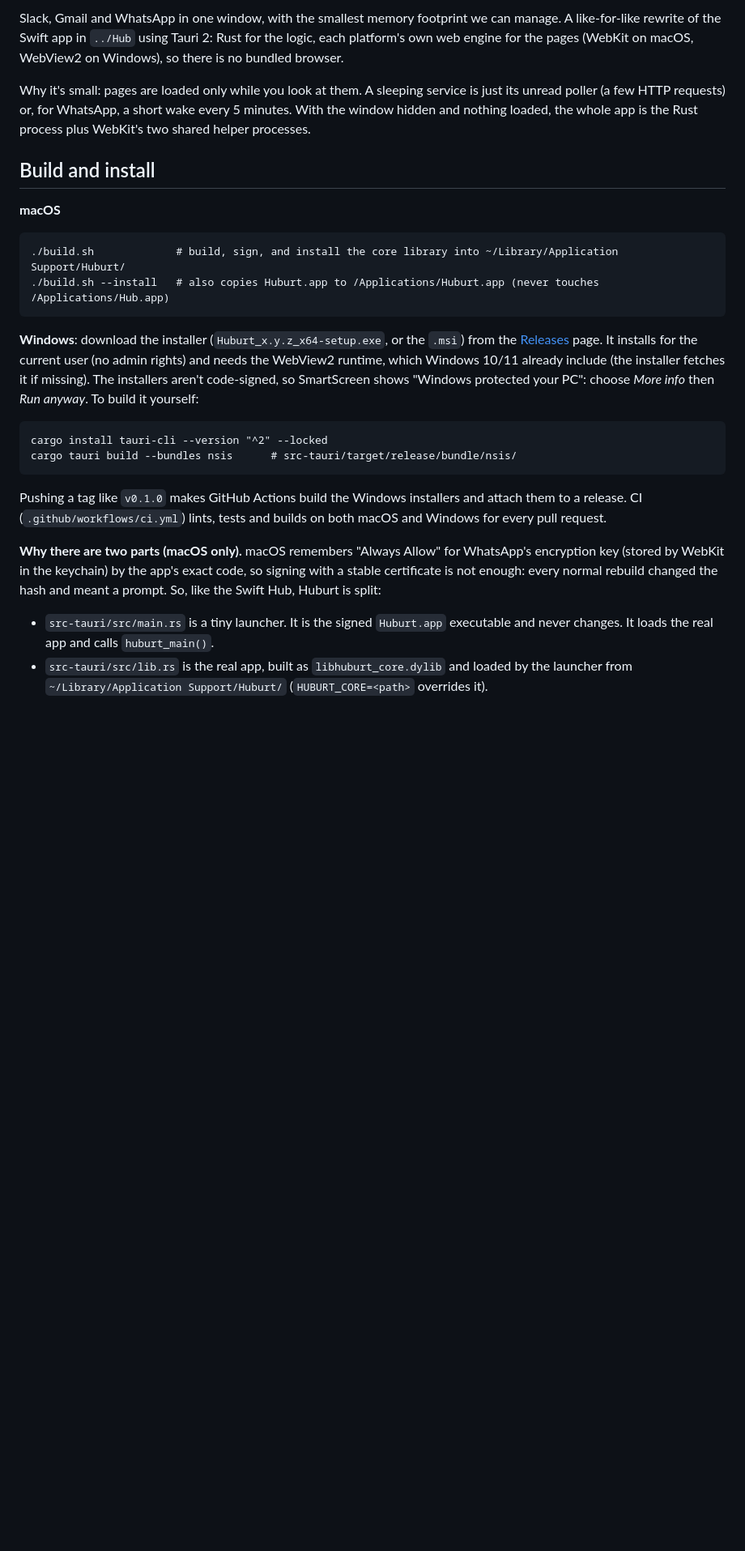
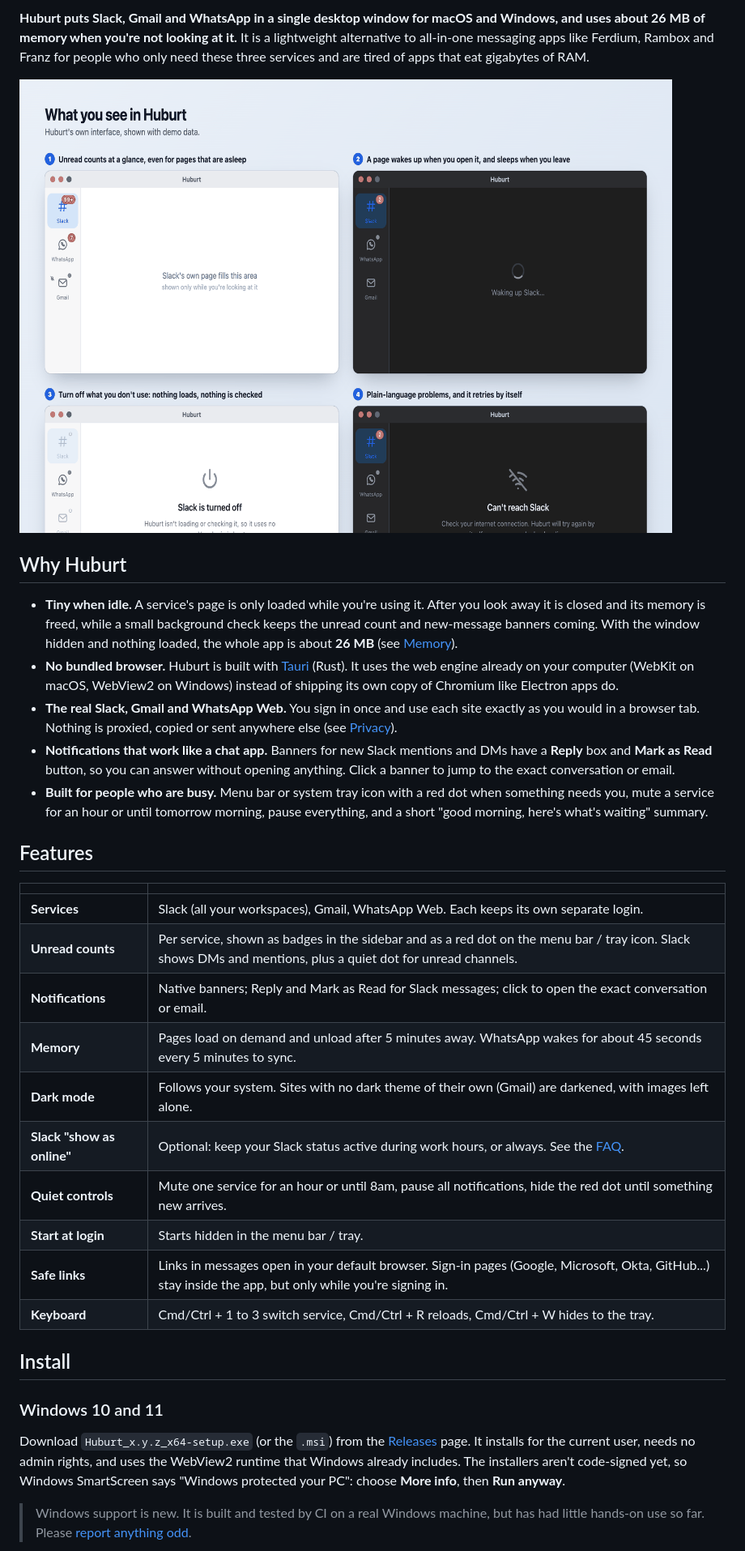
Before and after one commit to ashalliants/huburt, a Markdown page: README.md, the part around one of its changes. Shown at 81% size. Drawn GitHub-style; pictures changed too: docs/images/tour.png (added); blank space fills up the shorter version.

```diff
--- a/README.md
+++ b/README.md
@@ -4,36 +6,48 @@ macOS and Windows.
 
-Slack, Gmail and WhatsApp in one window, with the smallest memory footprint we can manage. A like-for-like rewrite of the
-Swift app in `../Hub` using Tauri 2: Rust for the logic, each platform's own web engine for the pages (WebKit on macOS,
-WebView2 on Windows), so there is no bundled browser.
+**Huburt puts Slack, Gmail and WhatsApp in a single desktop window for macOS and Windows, and uses about 26 MB of memory when
+you're not looking at it.** It is a lightweight alternative to all-in-one messaging apps like Ferdium, Rambox and Franz for
+people who only need these three services and are tired of apps that eat gigabytes of RAM.
 
-Why it's small: pages are loaded only while you look at them. A sleeping service is just its unread poller (a few HTTP
-requests) or, for WhatsApp, a short wake every 5 minutes. With the window hidden and nothing loaded, the whole app is the
-Rust process plus WebKit's two shared helper processes.
+![What you see in Huburt: unread badges, a page waking up, a service turned off, and a friendly error](docs/images/tour.png)
 
-## Build and install
+## Why Huburt
 
-**macOS**
+- **Tiny when idle.** A service's page is only loaded while you're using it. After you look away it is closed and its memory
+  is freed, while a small background check keeps the unread count and new-message banners coming. With the window hidden and
+  nothing loaded, the whole app is about **26 MB** (see [Memory](#memory)).
+- **No bundled browser.** Huburt is built with [Tauri](https://tauri.app) (Rust). It uses the web engine already on your
+  computer (WebKit on macOS, WebView2 on Windows) instead of shipping its own copy of Chromium like Electron apps do.
+- **The real Slack, Gmail and WhatsApp Web.** You sign in once and use each site exactly as you would in a browser tab.
+  Nothing is proxied, copied or sent anywhere else (see [Privacy](docs/privacy.md)).
+- **Notifications that work like a chat app.** Banners for new Slack mentions and DMs have a **Reply** box and **Mark as
+  Read** button, so you can answer without opening anything. Click a banner to jump to the exact conversation or email.
+- **Built for people who are busy.** Menu bar or system tray icon with a red dot when something needs you, mute a service
+  for an hour or until tomorrow morning, pause everything, and a short "good morning, here's what's waiting" summary.
 
-    ./build.sh             # build, sign, and install the core library into ~/Library/Application Support/Huburt/
-    ./build.sh --install   # also copies Huburt.app to /Applications/Huburt.app (never touches /Applications/Hub.app)
+## Features
 
-**Windows**: download the installer (`Huburt_x.y.z_x64-setup.exe`, or the `.msi`) from the
-[Releases](../../releases) page. It installs for the current user (no admin rights) and needs the WebView2 runtime, which
-Windows 10/11 already include (the installer fetches it if missing). The installers aren't code-signed, so SmartScreen shows
-"Windows protected your PC": choose *More info* then *Run anyway*. To build it yourself:
+| | |
+|---|---|
+| **Services** | Slack (all your workspaces), Gmail, WhatsApp Web. Each keeps its own separate login. |
+| **Unread counts** | Per service, shown as badges in the sidebar and as a red dot on the menu bar / tray icon. Slack shows DMs and mentions, plus a quiet dot for unread channels. |
+| **Notifications** | Native banners; Reply and Mark as Read for Slack messages; click to open the exact conversation or email. |
+| **Memory** | Pages load on demand and unload after 5 minutes away. WhatsApp wakes for about 45 seconds every 5 minutes to sync. |
+| **Dark mode** | Follows your system. Sites with no dark theme of their own (Gmail) are darkened, with images left alone. |
+| **Slack "show as online"** | Optional: keep your Slack status active during work hours, or always. See the [FAQ](docs/FAQ.md#can-huburt-keep-my-slack-status-active). |
+| **Quiet controls** | Mute one service for an hour or until 8am, pause all notifications, hide the red dot until something new arrives. |
+| **Start at login** | Starts hidden in the menu bar / tray. |
+| **Safe links** | Links in messages open in your default browser. Sign-in pages (Google, Microsoft, Okta, GitHub...) stay inside the app, but only while you're signing in. |
+| **Keyboard** | Cmd/Ctrl + 1 to 3 switch service, Cmd/Ctrl + R reloads, Cmd/Ctrl + W hides to the tray. |
 
-    cargo install tauri-cli --version "^2" --locked
-    cargo tauri build --bundles nsis      # src-tauri/target/release/bundle/nsis/
+## Install
 
-Pushing a tag like `v0.1.0` makes GitHub Actions build the Windows installers and attach them to a release.
-CI (`.github/workflows/ci.yml`) lints, tests and builds on both macOS and Windows for every pull request.
+### Windows 10 and 11
 
-**Why there are two parts (macOS only).** macOS remembers "Always Allow" for WhatsApp's encryption key (stored by WebKit in the keychain)
-by the app's exact code, so signing with a stable certificate is not enough: every normal rebuild changed the hash and meant
-a prompt. So, like the Swift Hub, Huburt is split:
+Download `Huburt_x.y.z_x64-setup.exe` (or the `.msi`) from the [Releases](https://github.com/ashalliants/huburt/releases)
+page. It installs for the current user, needs no admin rights, and uses the WebView2 runtime that Windows already includes.
+The installers aren't code-signed yet, so Windows SmartScreen says "Windows protected your PC": choose **More info**, then
+**Run anyway**.
 
-- `src-tauri/src/main.rs` is a tiny launcher. It is the signed `Huburt.app` executable and never changes. It loads the real
-  app and calls `huburt_main()`.
-- `src-tauri/src/lib.rs` is the real app, built as `libhuburt_core.dylib` and loaded by the launcher from
-  `~/Library/Application Support/Huburt/` (`HUBURT_CORE=<path>` overrides it).
+> Windows support is new. It is built and tested by CI on a real Windows machine, but has had little hands-on use so far.
+> Please [report anything odd](https://github.com/ashalliants/huburt/issues).
 
```
Also changed, not shown: other parts of README.md (+67 -77 lines), CONTRIBUTING.md (added, +31 -0 lines), SECURITY.md (added, +22 -0 lines), docs/DEVELOPING.md (added, +142 -0 lines), docs/FAQ.md (added, +228 -0 lines), docs/comparison.md (added, +60 -0 lines), docs/privacy.md (added, +47 -0 lines), docs/images/how-it-works.png (added), docs/images/memory.png (added), docs/images/social-preview.png (added), 9 other files.
